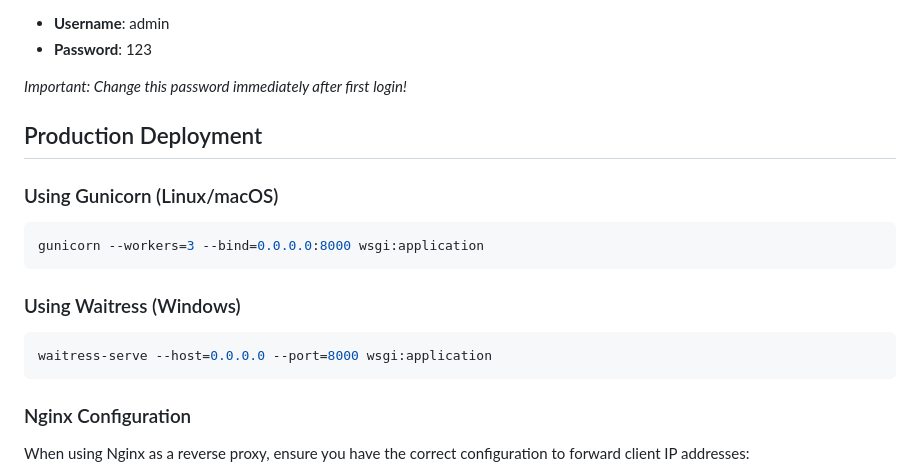
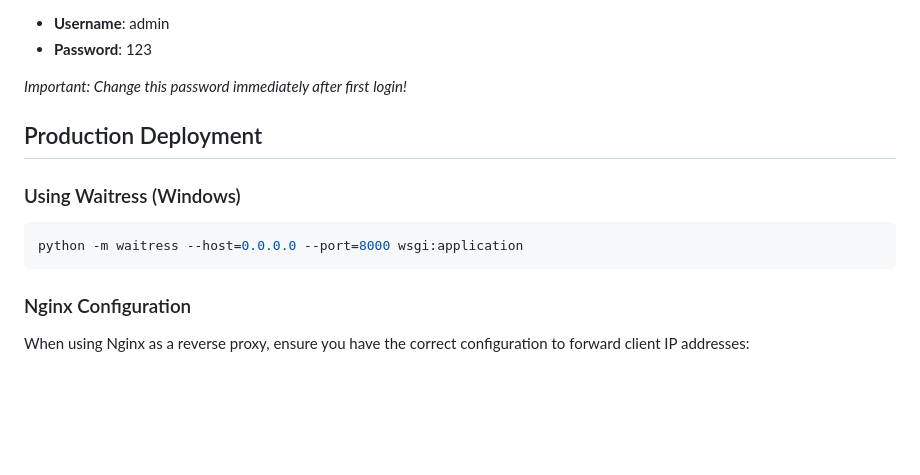
Before and after one commit to huythedev/game_8-3, a Markdown page: README.md, the part around the change. Drawn GitHub-style; blank space fills up the shorter version.

````diff
--- a/README.md
+++ b/README.md
@@ -141,16 +141,10 @@ After installation, you can access the admin interface at `/admin/login` with th
 
 ## Production Deployment
 
-### Using Gunicorn (Linux/macOS)
-
-```bash
-gunicorn --workers=3 --bind=0.0.0.0:8000 wsgi:application
-```
-
 ### Using Waitress (Windows)
 
 ```bash
-waitress-serve --host=0.0.0.0 --port=8000 wsgi:application
+python -m waitress --host=0.0.0.0 --port=8000 wsgi:application
 ```
 
 ### Nginx Configuration
````
